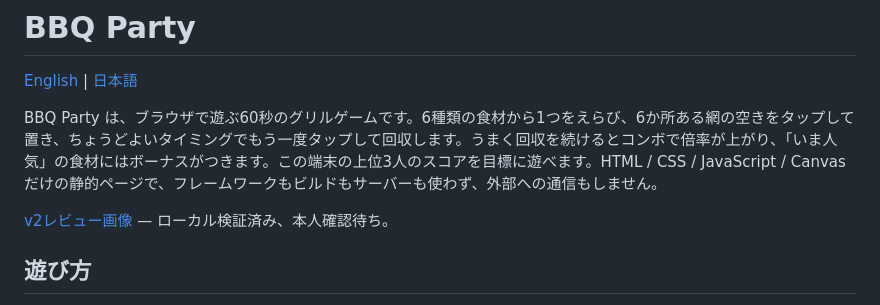
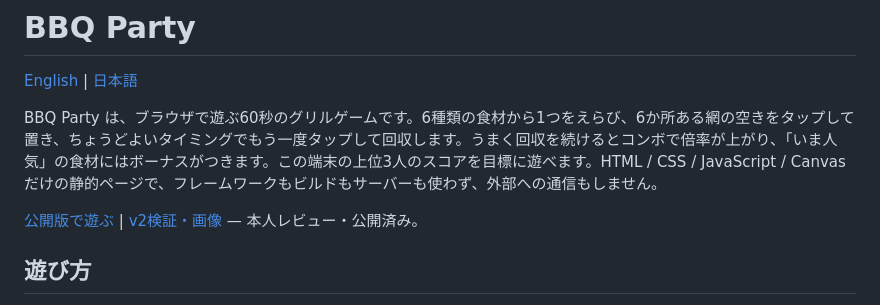
Before and after one commit to moruku36/BBQ-Game, a Markdown page: README.ja.md, the part around the change. Drawn GitHub-style.

```diff
--- a/README.ja.md
+++ b/README.ja.md
@@ -4,7 +4,7 @@
 
 BBQ Party は、ブラウザで遊ぶ60秒のグリルゲームです。6種類の食材から1つをえらび、6か所ある網の空きをタップして置き、ちょうどよいタイミングでもう一度タップして回収します。うまく回収を続けるとコンボで倍率が上がり、「いま人気」の食材にはボーナスがつきます。この端末の上位3人のスコアを目標に遊べます。HTML / CSS / JavaScript / Canvas だけの静的ページで、フレームワークもビルドもサーバーも使わず、外部への通信もしません。
 
-[v2レビュー画像](BROWSER-VERIFICATION-v2.md) — ローカル検証済み、本人確認待ち。
+[公開版で遊ぶ](https://moruku36.github.io/BBQ-Game/) | [v2検証・画像](BROWSER-VERIFICATION-v2.md) — 本人レビュー・公開済み。
 
 ## 遊び方
 
```
Also changed, not shown: README.md (+1 -1 lines).
